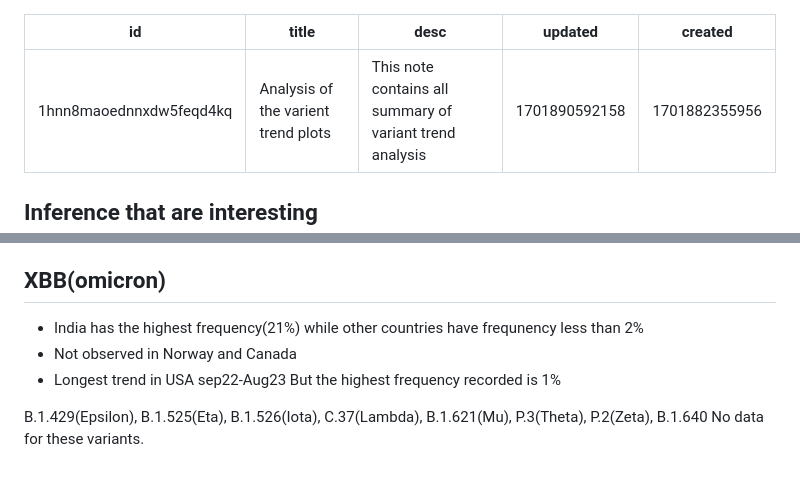
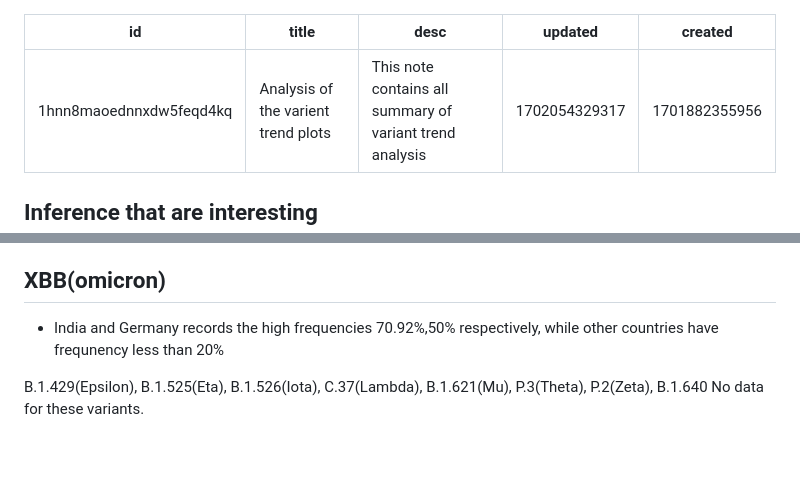
Before and after one commit to vishnushiri02/SARS-Cov2, a Markdown page: notes/Analysing_variant_trends.md, 2 parts joined by grey strips. Drawn GitHub-style.

```diff
--- a/notes/Analysing_variant_trends.md
+++ b/notes/Analysing_variant_trends.md
@@ -2,7 +2,7 @@
 id: 1hnn8maoednnxdw5feqd4kq
 title: Analysis of the varient trend plots
 desc: 'This note contains all summary of variant trend analysis'
-updated: 1701890592158
+updated: 1702054329317
 created: 1701882355956
 ---
 
@@ -138,8 +144,7 @@ created: 1701882355956
 
 ## XBB(omicron)
 
-+ India has the highest frequency(21%) while other countries have frequnency less than 2%
-+ Not observed in Norway and Canada
-+ Longest trend in USA sep22-Aug23 But the highest frequency recorded is 1%
++ India and Germany  records the high frequencies 70.92%,50% respectively, while other countries have frequnency less than 20%
+
 
 B.1.429(Epsilon), B.1.525(Eta), B.1.526(Iota), C.37(Lambda), B.1.621(Mu), P.3(Theta), P.2(Zeta), B.1.640 No data for these variants.
```
Also changed, not shown: other parts of notes/Analysing_variant_trends.md (+15 -9 lines), notes/assets/plots/BF_7.png (added), notes/assets/plots/BN_1.png (added), notes/assets/plots/BR_2.png (added), notes/assets/plots/HW_1.png (added), notes/assets/plots/XBB.png.
